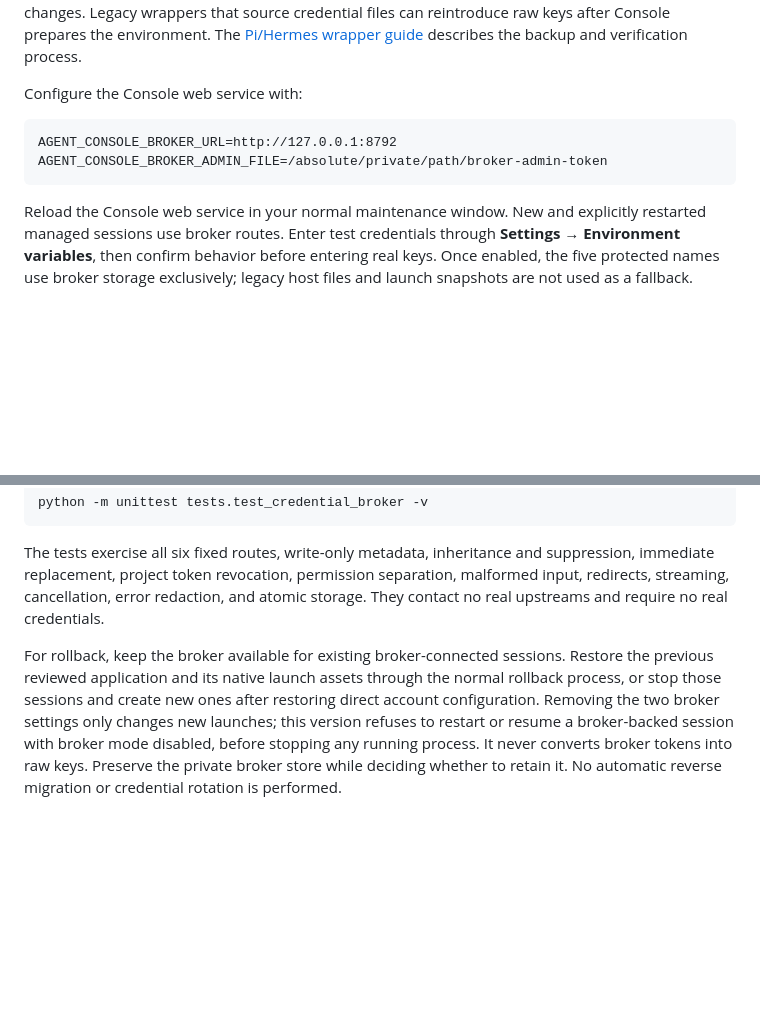
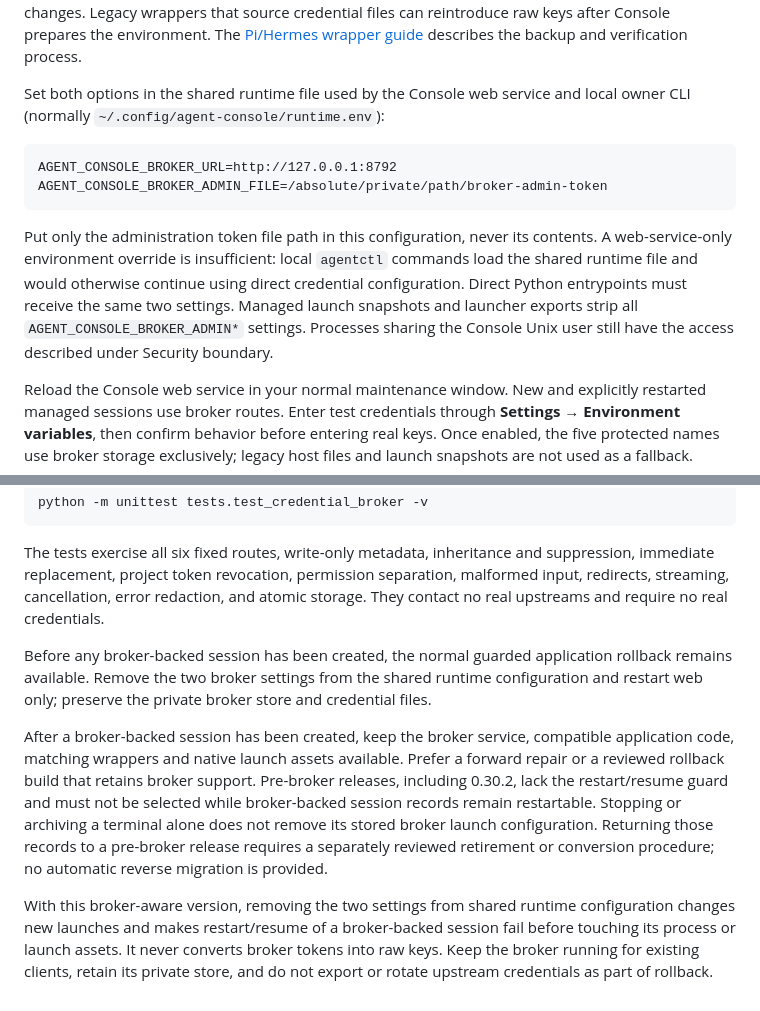
Before and after one commit to Fadekyun/agent-console, a Markdown page: docs/CREDENTIAL_BROKER.md, 2 parts joined by grey strips. Drawn GitHub-style; blank space fills up the shorter version.

Commit message:
Clarify shared broker activation and compatible rollback

````diff
--- a/docs/CREDENTIAL_BROKER.md
+++ b/docs/CREDENTIAL_BROKER.md
@@ -39,12 +39,14 @@ curl --fail http://127.0.0.1:8792/healthz
 
 Before enabling the broker, check the installed tool launchers. Selecting a Console release does not replace custom `AGCONSOLE_PI_BIN`, `AGCONSOLE_HERMES_BIN` or `AGCONSOLE_OPENCODE_BIN` wrappers. Install the reviewed `scripts/pi-wrapper`, `scripts/hermes-wrapper` and `scripts/opencode-wrapper` changes at the configured paths where those wrappers are used, preserving any unrelated local changes. Legacy wrappers that source credential files can reintroduce raw keys after Console prepares the environment. The [Pi/Hermes wrapper guide](PI_HERMES_COMMANDCODE.md#updating-an-existing-host-wrapper) describes the backup and verification process.
 
-Configure the Console web service with:
+Set both options in the shared runtime file used by the Console web service and local owner CLI (normally `~/.config/agent-console/runtime.env`):
 
 ```text
 AGENT_CONSOLE_BROKER_URL=http://127.0.0.1:8792
 AGENT_CONSOLE_BROKER_ADMIN_FILE=/absolute/private/path/broker-admin-token
 ```
+
+Put only the administration token file path in this configuration, never its contents. A web-service-only environment override is insufficient: local `agentctl` commands load the shared runtime file and would otherwise continue using direct credential configuration. Direct Python entrypoints must receive the same two settings. Managed launch snapshots and launcher exports strip all `AGENT_CONSOLE_BROKER_ADMIN*` settings. Processes sharing the Console Unix user still have the access described under Security boundary.
 
 Reload the Console web service in your normal maintenance window. New and explicitly restarted managed sessions use broker routes. Enter test credentials through **Settings → Environment variables**, then confirm behavior before entering real keys. Once enabled, the five protected names use broker storage exclusively; legacy host files and launch snapshots are not used as a fallback.
 
@@ -106,4 +108,8 @@ python -m unittest tests.test_credential_broker -v
 
 The tests exercise all six fixed routes, write-only metadata, inheritance and suppression, immediate replacement, project token revocation, permission separation, malformed input, redirects, streaming, cancellation, error redaction, and atomic storage. They contact no real upstreams and require no real credentials.
 
-For rollback, keep the broker available for existing broker-connected sessions. Restore the previous reviewed application and its native launch assets through the normal rollback process, or stop those sessions and create new ones after restoring direct account configuration. Removing the two broker settings only changes new launches; this version refuses to restart or resume a broker-backed session with broker mode disabled, before stopping any running process. It never converts broker tokens into raw keys. Preserve the private broker store while deciding whether to retain it. No automatic reverse migration or credential rotation is performed.
+Before any broker-backed session has been created, the normal guarded application rollback remains available. Remove the two broker settings from the shared runtime configuration and restart web only; preserve the private broker store and credential files.
+
+After a broker-backed session has been created, keep the broker service, compatible application code, matching wrappers and native launch assets available. Prefer a forward repair or a reviewed rollback build that retains broker support. Pre-broker releases, including 0.30.2, lack the restart/resume guard and must not be selected while broker-backed session records remain restartable. Stopping or archiving a terminal alone does not remove its stored broker launch configuration. Returning those records to a pre-broker release requires a separately reviewed retirement or conversion procedure; no automatic reverse migration is provided.
+
+With this broker-aware version, removing the two settings from shared runtime configuration changes new launches and makes restart/resume of a broker-backed session fail before touching its process or launch assets. It never converts broker tokens into raw keys. Keep the broker running for existing clients, retain its private store, and do not export or rotate upstream credentials as part of rollback.
````
Also changed, not shown: docs/RELEASE_NOTES.md (+2 -2 lines).
